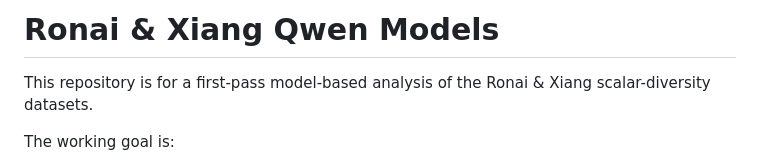
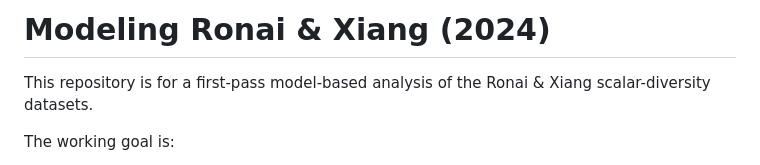
Before and after one commit to lailacj/experiment_ronai_xiang, a Markdown page: README.md, the part around the change. GitHub-like rendering.

Commit message:
changed title

```diff
--- a/README.md
+++ b/README.md
@@ -1,4 +1,4 @@
-# Ronai & Xiang Qwen Models
+# Modeling Ronai & Xiang (2024)
 
 This repository is for a first-pass model-based analysis of the Ronai & Xiang scalar-diversity datasets.
 
```
